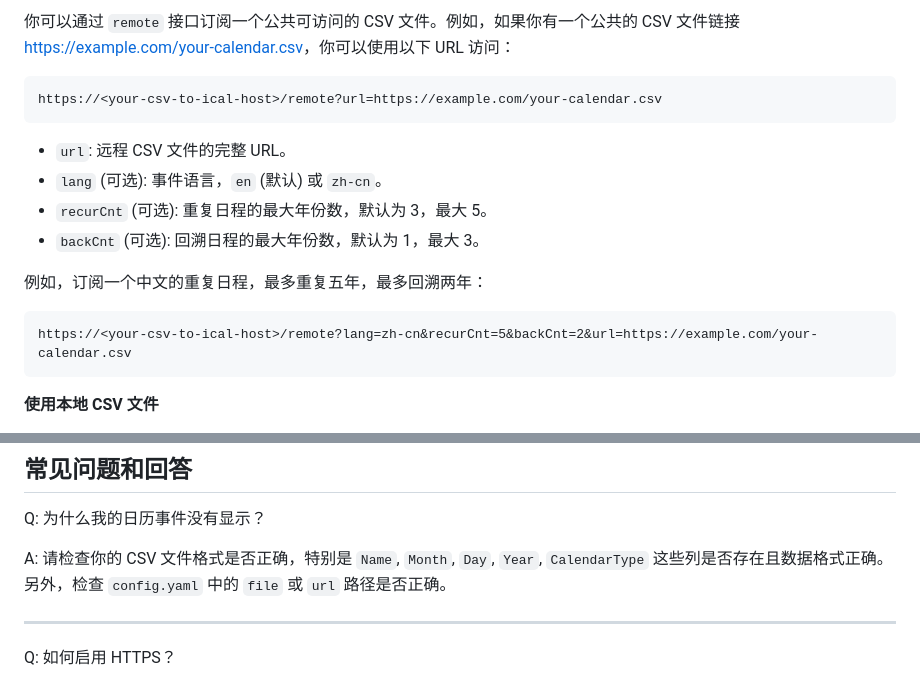
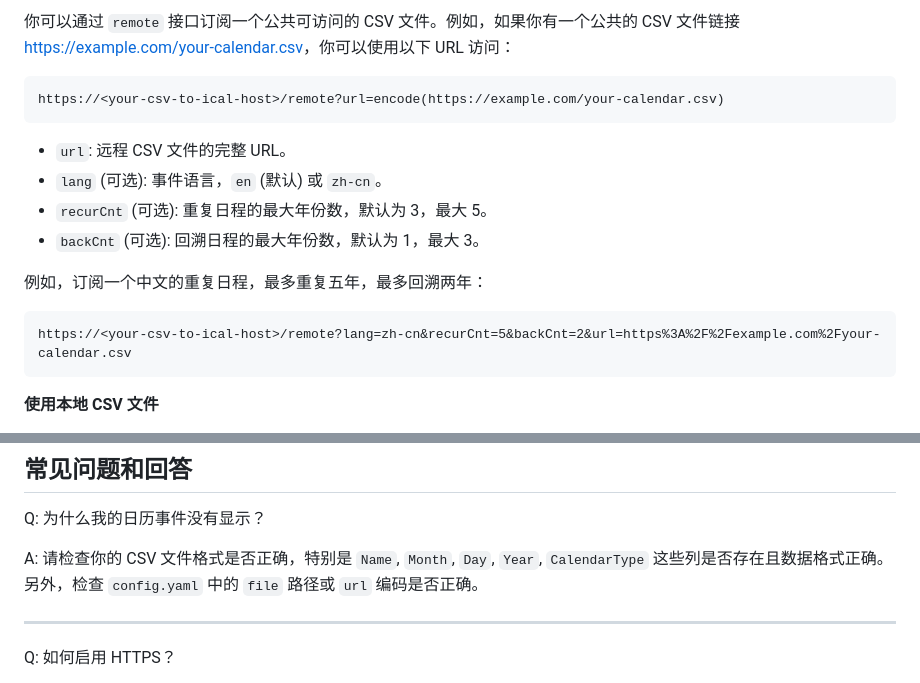
Before and after one commit to fantasticmao/csv-to-ical, a Markdown page: README_ZH.md, 2 parts joined by grey strips. GitHub-like rendering.

````diff
--- a/README_ZH.md
+++ b/README_ZH.md
@@ -174,7 +174,7 @@ CSV 文件格式有特殊的要求，应当包含以下列：
 你可以通过 `remote` 接口订阅一个公共可访问的 CSV 文件。例如，如果你有一个公共的 CSV 文件链接 <https://example.com/your-calendar.csv>，你可以使用以下 URL 访问：
 
 ```
-https://<your-csv-to-ical-host>/remote?url=https://example.com/your-calendar.csv
+https://<your-csv-to-ical-host>/remote?url=encode(https://example.com/your-calendar.csv)
 ```
 
 - `url`: 远程 CSV 文件的完整 URL。
@@ -185,7 +185,7 @@ https://<your-csv-to-ical-host>/remote?url=https://example.com/your-calendar.csv
 例如，订阅一个中文的重复日程，最多重复五年，最多回溯两年：
 
 ```
-https://<your-csv-to-ical-host>/remote?lang=zh-cn&recurCnt=5&backCnt=2&url=https://example.com/your-calendar.csv
+https://<your-csv-to-ical-host>/remote?lang=zh-cn&recurCnt=5&backCnt=2&url=https%3A%2F%2Fexample.com%2Fyour-calendar.csv
 ```
 
 **使用本地 CSV 文件**
@@ -215,7 +215,7 @@ https://<your-csv-to-ical-host>/local/my-local-calendar
 
 Q: 为什么我的日历事件没有显示？
 
-A: 请检查你的 CSV 文件格式是否正确，特别是 `Name`, `Month`, `Day`, `Year`, `CalendarType` 这些列是否存在且数据格式正确。另外，检查 `config.yaml` 中的 `file` 或 `url` 路径是否正确。
+A: 请检查你的 CSV 文件格式是否正确，特别是 `Name`, `Month`, `Day`, `Year`, `CalendarType` 这些列是否存在且数据格式正确。另外，检查 `config.yaml` 中的 `file` 路径或 `url` 编码是否正确。
 
 ---
 
````
Also changed, not shown: other parts of README_ZH.md (+2 -2 lines), README.md (+5 -5 lines).
